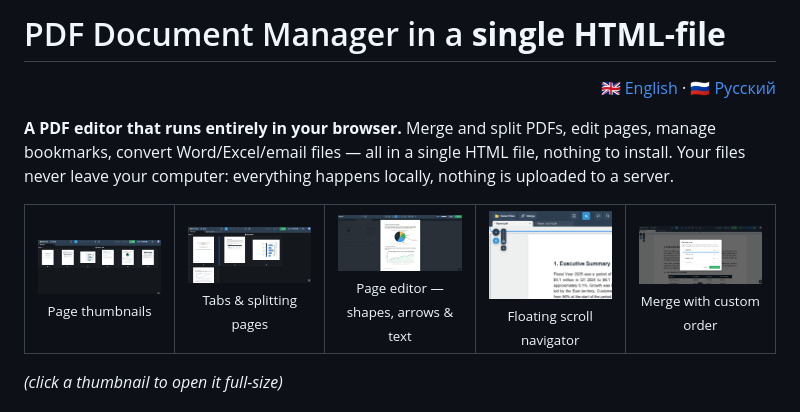
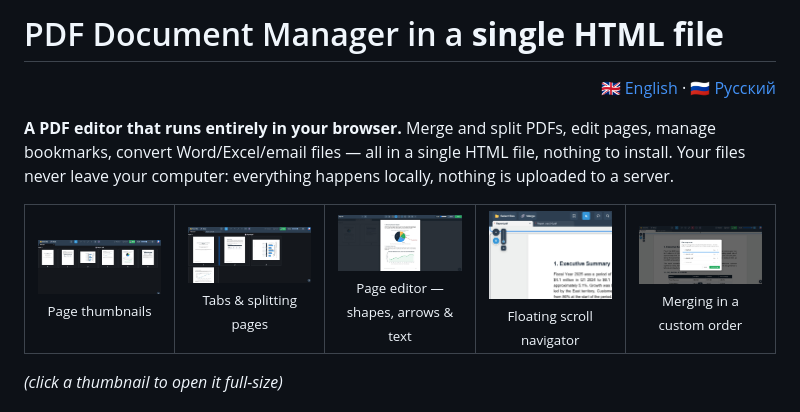
Before and after one commit to 65WebDev/PDF-Manager, a Markdown page: README.md, the part around one of its changes. GitHub-like rendering.

```diff
--- a/README.md
+++ b/README.md
@@ -1,4 +1,4 @@
-# PDF Document Manager in a <b>single HTML-file</b>
+# PDF Document Manager in a <b>single HTML file</b>
 
 <p align="right">
   <a href="#english">🇬🇧 English</a> · <a href="#русский">🇷🇺 Русский</a>
@@ -26,7 +26,7 @@
 </td>
 <td align="center" width="20%">
 <a href="docs/screenshots/05-merge-order.jpg"><img src="docs/screenshots/05-merge-order.jpg" width="150" alt="Merge dialog with a custom file order"></a><br>
-<sub>Merge with custom order</sub>
+<sub>Merging in a custom order</sub>
 </td>
 </tr>
 </table>
```
Also changed, not shown: other parts of README.md (+13 -13 lines).
